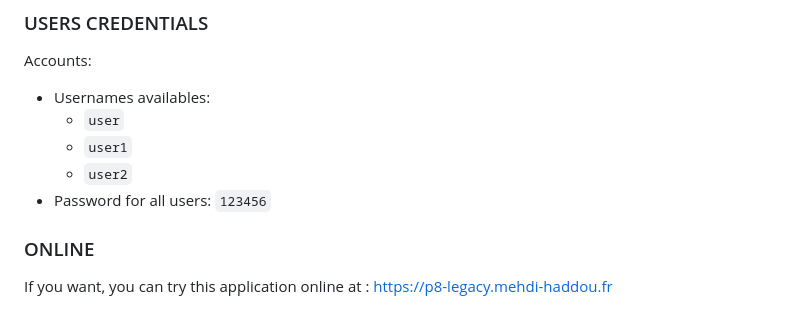
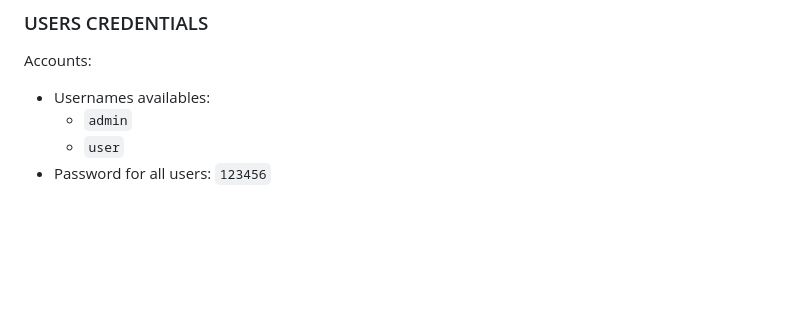
Before and after one commit to MH-DevApp/OC_Projet_8, a Markdown page: README.md, the part around the change printed below. Drawn GitHub-style; blank space fills up the shorter version.

```diff
--- a/README.md
+++ b/README.md
@@ -168,11 +154,6 @@ This assumes that you have set up a Docker container running phpMyAdmin and conf
 
 Accounts:
 - Usernames availables:
+  - `admin`
   - `user`
-  - `user1`
-  - `user2`
 - Password for all users: `123456`
-
-### ONLINE
-
-If you want, you can try this application online at : https://p8-legacy.mehdi-haddou.fr
```
Also changed, not shown: other parts of README.md (+37 -51 lines).
